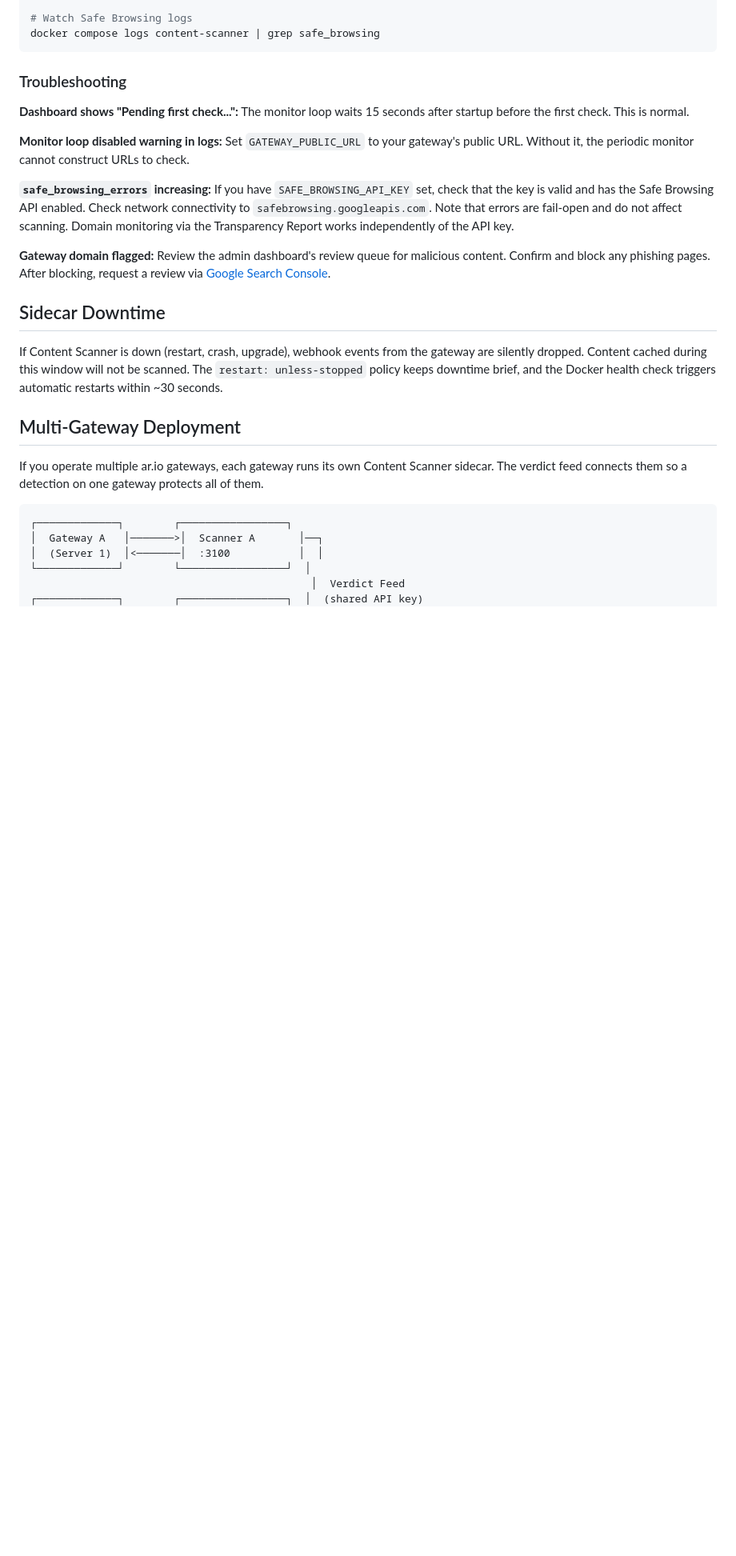
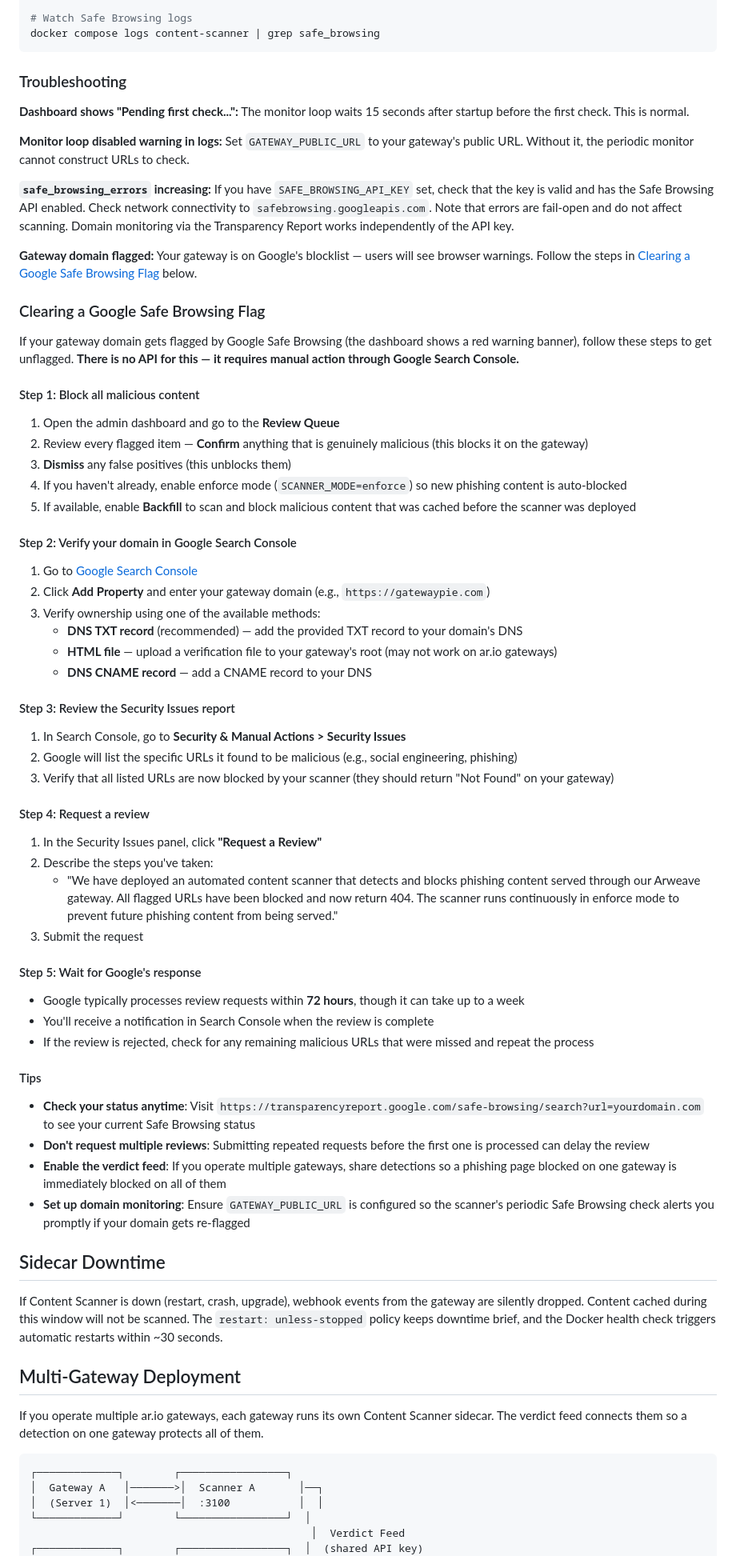
Before and after one commit to ar-io/ar-io-content-scanner, a Markdown page: OPERATOR.md, the part around the change. Shown at 80% size. GitHub-like rendering; blank space fills up the shorter version.

Commit message:
docs: add step-by-step guide for clearing Google Safe Browsing flags
Adds a "Clearing a Google Safe Browsing Flag" section to OPERATOR.md
with concrete steps: block malicious content, verify domain in Google
Search Console, review Security Issues report, request a review, and
wait for Google's response. Includes tips on checking status, avoiding
duplicate review requests, and using the verdict feed across gateways.

Co-Authored-By: Claude Opus 4.6 <noreply@anthropic.com>

```diff
--- a/OPERATOR.md
+++ b/OPERATOR.md
@@ -527,7 +527,54 @@ Set `GATEWAY_PUBLIC_URL` to your gateway's public URL. Without it, the periodic
 If you have `SAFE_BROWSING_API_KEY` set, check that the key is valid and has the Safe Browsing API enabled. Check network connectivity to `safebrowsing.googleapis.com`. Note that errors are fail-open and do not affect scanning. Domain monitoring via the Transparency Report works independently of the API key.
 
 **Gateway domain flagged:**
-Review the admin dashboard's review queue for malicious content. Confirm and block any phishing pages. After blocking, request a review via [Google Search Console](https://search.google.com/search-console).
+Your gateway is on Google's blocklist — users will see browser warnings. Follow the steps in [Clearing a Google Safe Browsing Flag](#clearing-a-google-safe-browsing-flag) below.
+
+### Clearing a Google Safe Browsing Flag
+
+If your gateway domain gets flagged by Google Safe Browsing (the dashboard shows a red warning banner), follow these steps to get unflagged. **There is no API for this — it requires manual action through Google Search Console.**
+
+#### Step 1: Block all malicious content
+
+1. Open the admin dashboard and go to the **Review Queue**
+2. Review every flagged item — **Confirm** anything that is genuinely malicious (this blocks it on the gateway)
+3. **Dismiss** any false positives (this unblocks them)
+4. If you haven't already, enable enforce mode (`SCANNER_MODE=enforce`) so new phishing content is auto-blocked
+5. If available, enable **Backfill** to scan and block malicious content that was cached before the scanner was deployed
+
+#### Step 2: Verify your domain in Google Search Console
+
+1. Go to [Google Search Console](https://search.google.com/search-console)
+2. Click **Add Property** and enter your gateway domain (e.g., `https://gatewaypie.com`)
+3. Verify ownership using one of the available methods:
+   - **DNS TXT record** (recommended) — add the provided TXT record to your domain's DNS
+   - **HTML file** — upload a verification file to your gateway's root (may not work on ar.io gateways)
+   - **DNS CNAME record** — add a CNAME record to your DNS
+
+#### Step 3: Review the Security Issues report
+
+1. In Search Console, go to **Security & Manual Actions > Security Issues**
+2. Google will list the specific URLs it found to be malicious (e.g., social engineering, phishing)
+3. Verify that all listed URLs are now blocked by your scanner (they should return "Not Found" on your gateway)
+
+#### Step 4: Request a review
+
+1. In the Security Issues panel, click **"Request a Review"**
+2. Describe the steps you've taken:
+   - "We have deployed an automated content scanner that detects and blocks phishing content served through our Arweave gateway. All flagged URLs have been blocked and now return 404. The scanner runs continuously in enforce mode to prevent future phishing content from being served."
+3. Submit the request
+
+#### Step 5: Wait for Google's response
+
+- Google typically processes review requests within **72 hours**, though it can take up to a week
+- You'll receive a notification in Search Console when the review is complete
+- If the review is rejected, check for any remaining malicious URLs that were missed and repeat the process
+
+#### Tips
+
+- **Check your status anytime**: Visit `https://transparencyreport.google.com/safe-browsing/search?url=yourdomain.com` to see your current Safe Browsing status
+- **Don't request multiple reviews**: Submitting repeated requests before the first one is processed can delay the review
+- **Enable the verdict feed**: If you operate multiple gateways, share detections so a phishing page blocked on one gateway is immediately blocked on all of them
+- **Set up domain monitoring**: Ensure `GATEWAY_PUBLIC_URL` is configured so the scanner's periodic Safe Browsing check alerts you promptly if your domain gets re-flagged
 
 ## Sidecar Downtime
 
```
